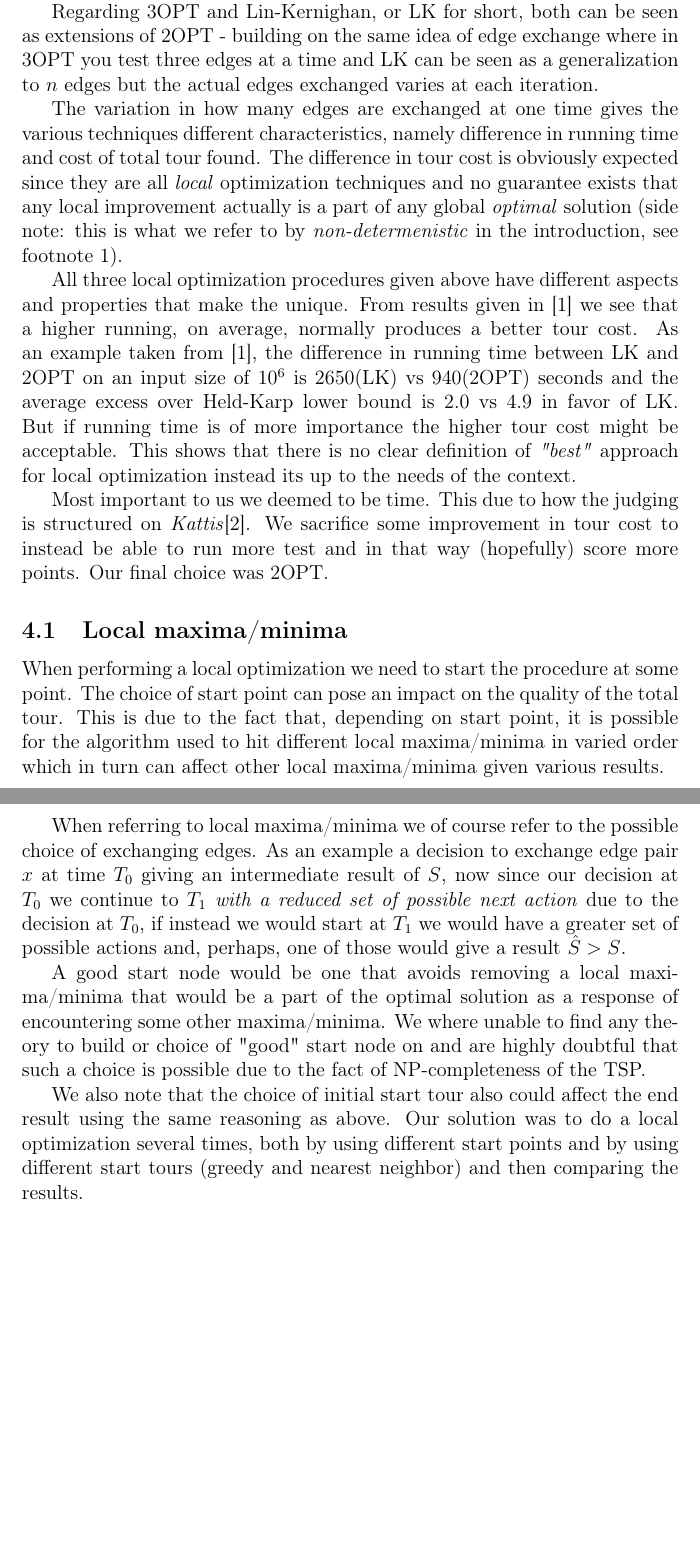
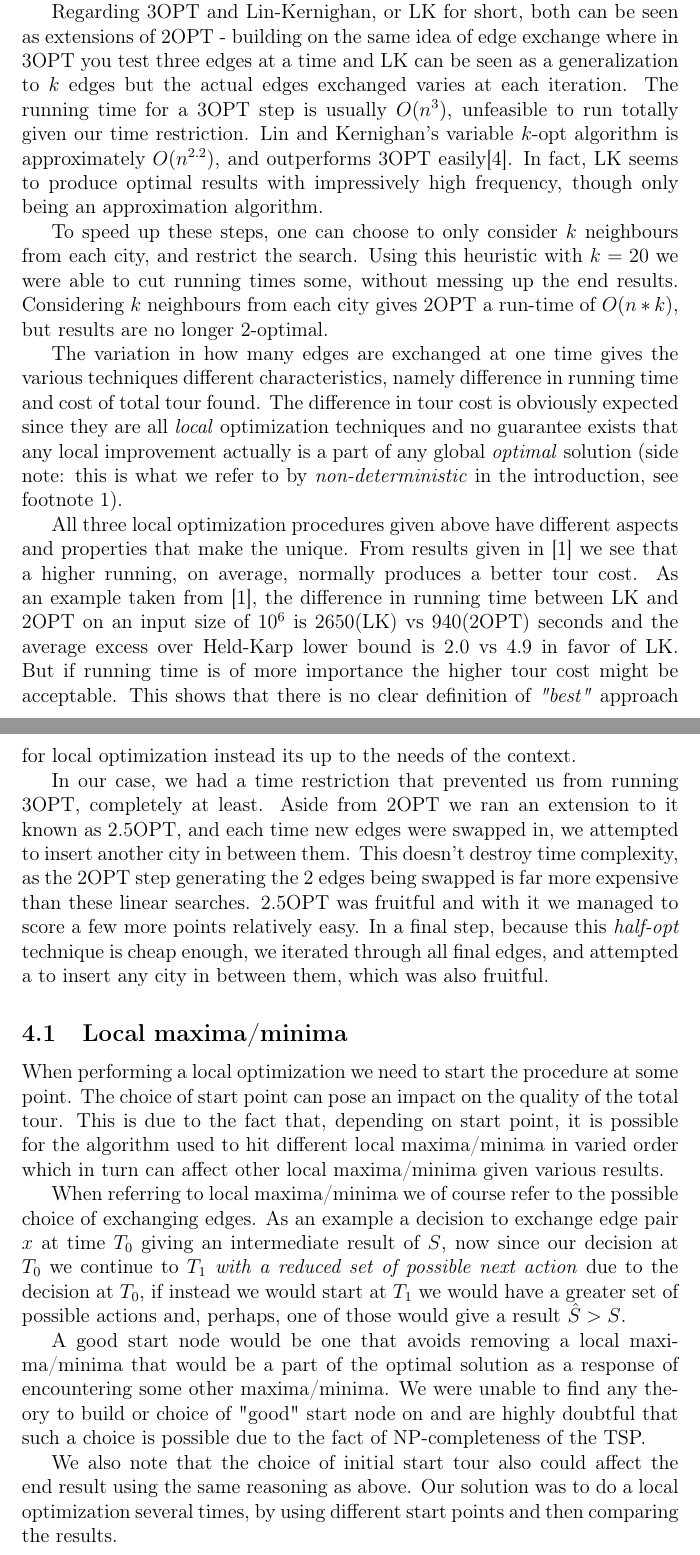
Before and after one commit to wejeus/tsp, a LaTeX document (report.tex): two parts of pages 4 and 5 of 7, joined at a grey line, cut so that both start at the same text, the shorter picture padded with empty space. Compiled offline with pdfLaTeX.

Commit message:
some more report yo

```diff
--- a/report.tex
+++ b/report.tex
@@ -68,24 +70,27 @@ Variants of Christofides' algorithms works by forming minimal spanning trees fro
 We don't know how these tour-construction algorithms are affected by the local-optimization algorithms, they could provide both a better, or worse, local maxima, depending on methods used.
 
 \section{Local optimization}
+
 After arguing how to find the best possible starting tour we now look at how this tour can be improved further. Methods used typically builds on techniques to reconstruct the tour by making path changes. The more popular methods is \textit{2OPT, 3OPT} and \textit{Lin-Kernighan}. Starting with the foremost, in 2OPT we try to find a better tour by successively testing if an exchange of two edges at a time would result in an improvement of tour cost, if so perform the exchange and continue with an other two pair of nodes.
 
-Regarding 3OPT and Lin-Kernighan, or LK for short, both can be seen as extensions of 2OPT - building on the same idea of edge exchange where in 3OPT you test three edges at a time and LK can be seen as a generalization to $n$ edges but the actual edges exchanged varies at each iteration.
+Regarding 3OPT and Lin-Kernighan, or LK for short, both can be seen as extensions of 2OPT - building on the same idea of edge exchange where in 3OPT you test three edges at a time and LK can be seen as a generalization to $k$ edges but the actual edges exchanged varies at each iteration. The running time for a 3OPT step is usually $O(n^3)$, unfeasible to run totally given our time restriction. Lin and Kernighan's variable $k$-opt algorithm is approximately $O(n^{2.2})$, and outperforms 3OPT easily\cite{lk}. In fact, LK seems to produce optimal results with impressively high frequency, though only being an approximation algorithm.
 
-The variation in how many edges are exchanged at one time gives the various techniques different characteristics, namely difference in running time and cost of total tour found. The difference in tour cost is obviously expected since they are all \textit{local} optimization techniques and no guarantee exists that any local improvement actually is a part of any global \textit{optimal} solution (side note: this is what we refer to by \textit{non-determenistic} in the introduction, see footnote 1).
+To speed up these steps, one can choose to only consider $k$ neighbours from each city, and restrict the search. Using this heuristic with $k=20$ we were able to cut running times some, without messing up the end results. Considering $k$ neighbours from each city gives 2OPT a run-time of $O(n*k)$, but results are no longer 2-optimal.
+
+The variation in how many edges are exchanged at one time gives the various techniques different characteristics, namely difference in running time and cost of total tour found. The difference in tour cost is obviously expected since they are all \textit{local} optimization techniques and no guarantee exists that any local improvement actually is a part of any global \textit{optimal} solution (side note: this is what we refer to by \textit{non-deterministic} in the introduction, see footnote 1).
 
 All three local optimization procedures given above have different aspects and properties that make the unique. From results given in \cite{localopt} we see that a higher running, on average, normally produces a better tour cost. As an example taken from \cite{localopt}, the difference in running time between LK and 2OPT on an input size of $10^6$ is 2650(LK) vs 940(2OPT) seconds and the average excess over Held-Karp lower bound is 2.0 vs 4.9 in favor of LK. But if running time is of more importance the higher tour cost might be acceptable. This shows that there is no clear definition of \textit{"best"} approach for local optimization instead its up to the needs of the context.
 
-Most important to us we deemed to be time. This due to how the judging is structured on \textit{Kattis}\cite{kattis}. We sacrifice some improvement in tour cost to instead be able to run more test and in that way (hopefully) score more points. Our final choice was 2OPT.
+In our case, we had a time restriction that prevented us from running 3OPT, completely at least. Aside from 2OPT we ran an extension to it known as 2.5OPT, and each time new edges were swapped in, we attempted to insert another city in between them. This doesn't destroy time complexity, as the 2OPT step generating the 2 edges being swapped is far more expensive than these linear searches. 2.5OPT was fruitful and with it we managed to score a few more points relatively easy. In a final step, because this \emph{half-opt} technique is cheap enough, we iterated through all final edges, and attempted a to insert any city in between them, which was also fruitful.
 
 \subsection{Local maxima/minima}
 When performing a local optimization we need to start the procedure at some point. The choice of start point can pose an impact on the quality of the total tour. This is due to the fact that, depending on start point, it is possible for the algorithm used to hit different local maxima/minima in varied order which in turn can affect other local maxima/minima given various results.
 
 When referring to local maxima/minima we of course refer to the possible choice of exchanging edges. As an example a decision to exchange edge pair $x$ at time $T_0$ giving an intermediate result of $S$, now since our decision at $T_0$ we continue to $T_1$ \textit{with a reduced set of possible next action} due to the decision at $T_0$, if instead we would start at $T_1$ we would have a greater set of possible actions and, perhaps, one of those would give a result $\hat{S} > S$.
 
-A good start node would be one that avoids removing a local maxima/minima that would be a part of the optimal solution as a response of encountering some other maxima/minima. We where unable to find any theory to build or choice of "good" start node on and are highly doubtful that such a choice is possible due to the fact of NP-completeness of the TSP.
+A good start node would be one that avoids removing a local maxima/minima that would be a part of the optimal solution as a response of encountering some other maxima/minima. We were unable to find any theory to build or choice of "good" start node on and are highly doubtful that such a choice is possible due to the fact of NP-completeness of the TSP.
 
-We also note that the choice of initial start tour also could affect the end result using the same reasoning as above. Our solution was to do a local optimization several times, both by using different start points and by using different start tours (greedy and nearest neighbor) and then comparing the results.
+We also note that the choice of initial start tour also could affect the end result using the same reasoning as above. Our solution was to do a local optimization several times, by using different start points and then comparing the results.
 
 \subsection{Reversing edges}
 Using 2OPT algorithm we note that when two edges are exchanged (i.e a new connection between \textit{four} independent nodes is established) no matter how we create these new edges the result of the exchange will \textit{never} form a directed cycle. This is due to the fact that regardless of which edge we exchange for (and independently of direction) the result will always be exactly one node will have two edges directed towards it and exactly one node with two exiting edges, no other assignment is possible. See figure below for illustration, note the directions of edges.
```
Also changed, not shown: report.tex (17 more changed lines).
